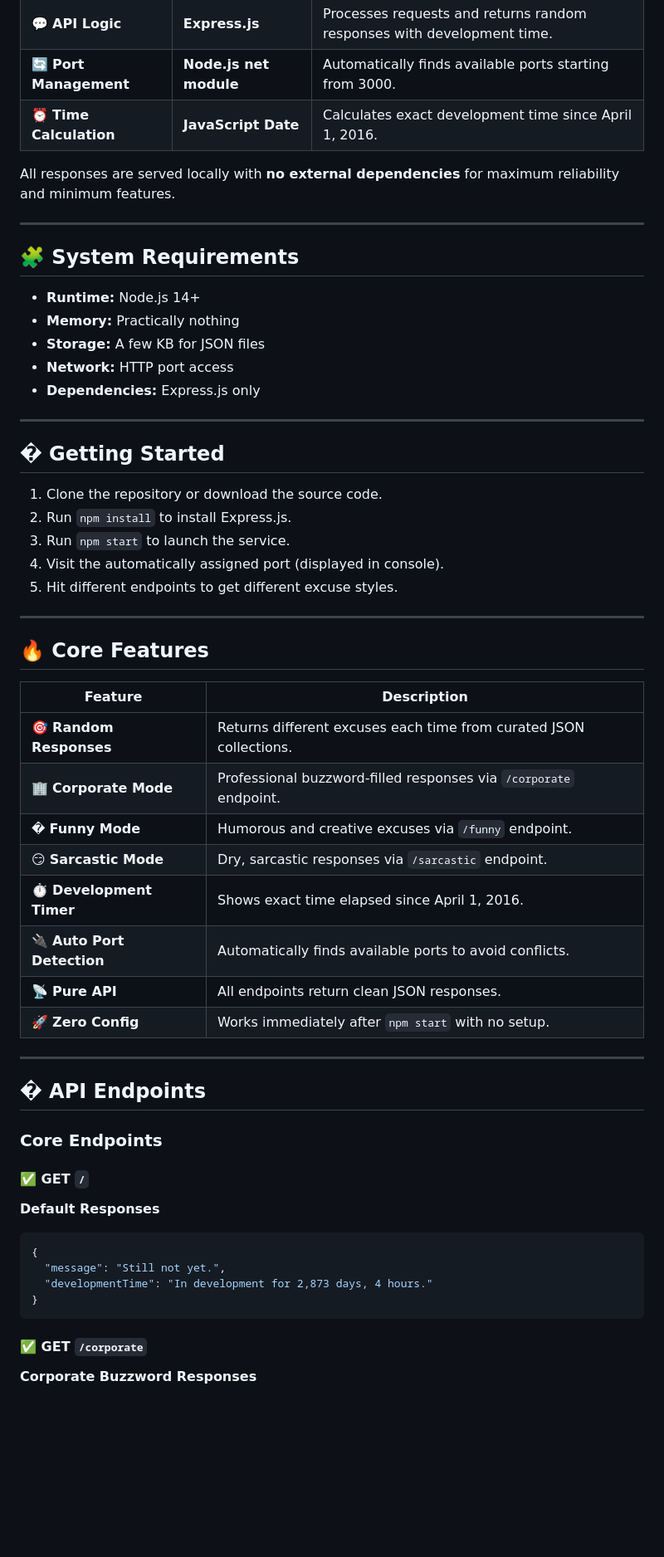
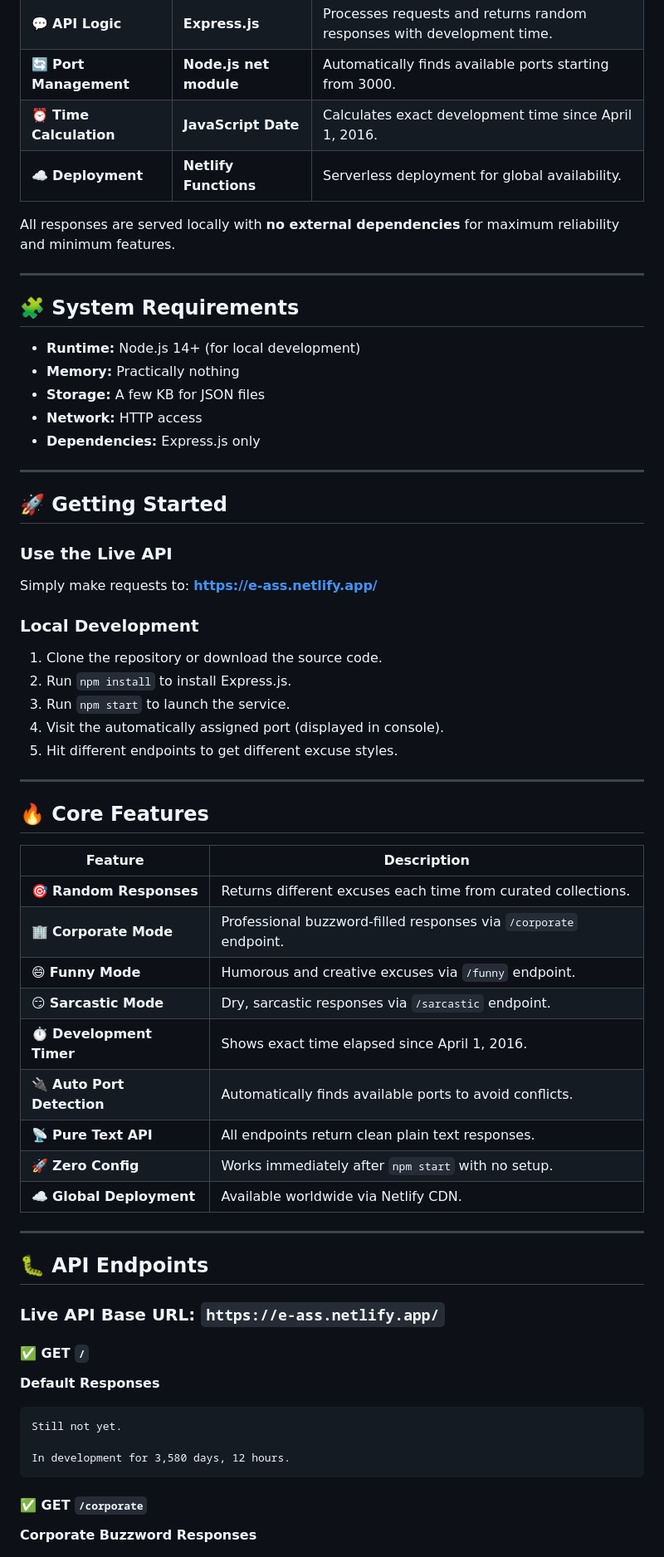
Before and after one commit to Sxriptor/EaaS, a Markdown page: README.md, the part around one of its changes. Shown at 83% size. Rendered like a GitHub page; blank space fills up the shorter version.

````diff
--- a/README.md
+++ b/README.md
@@ -49,6 +52,7 @@ Designed for **developers, product managers, and anyone who needs professional-s
 | 💬 **API Logic** | **Express.js** | Processes requests and returns random responses with development time. |
 | 🔄 **Port Management** | **Node.js net module** | Automatically finds available ports starting from 3000. |
 | ⏰ **Time Calculation** | **JavaScript Date** | Calculates exact development time since April 1, 2016. |
+| ☁️ **Deployment** | **Netlify Functions** | Serverless deployment for global availability. |
 
 All responses are served locally with **no external dependencies** for maximum reliability and minimum features.
 
@@ -56,16 +60,20 @@ All responses are served locally with **no external dependencies** for maximum r
 
 ## 🧩 System Requirements
 
-- **Runtime:** Node.js 14+
+- **Runtime:** Node.js 14+ (for local development)
 - **Memory:** Practically nothing
 - **Storage:** A few KB for JSON files
-- **Network:** HTTP port access
+- **Network:** HTTP access
 - **Dependencies:** Express.js only
 
 ---
 
-## � Getting Started
+## 🚀 Getting Started
 
+### Use the Live API
+Simply make requests to: **[https://e-ass.netlify.app/](https://e-ass.netlify.app/)**
+
+### Local Development
 1. Clone the repository or download the source code.
 2. Run `npm install` to install Express.js.
 3. Run `npm start` to launch the service.
@@ -78,28 +86,28 @@ All responses are served locally with **no external dependencies** for maximum r
 
 | Feature | Description |
 |---------|-------------|
-| 🎯 **Random Responses** | Returns different excuses each time from curated JSON collections. |
+| 🎯 **Random Responses** | Returns different excuses each time from curated collections. |
 | 🏢 **Corporate Mode** | Professional buzzword-filled responses via `/corporate` endpoint. |
-| � **Funny Mode** | Humorous and creative excuses via `/funny` endpoint. |
+| 😄 **Funny Mode** | Humorous and creative excuses via `/funny` endpoint. |
 | 😏 **Sarcastic Mode** | Dry, sarcastic responses via `/sarcastic` endpoint. |
 | ⏱ **Development Timer** | Shows exact time elapsed since April 1, 2016. |
 | 🔌 **Auto Port Detection** | Automatically finds available ports to avoid conflicts. |
-| 📡 **Pure API** | All endpoints return clean JSON responses. |
+| 📡 **Pure Text API** | All endpoints return clean plain text responses. |
 | 🚀 **Zero Config** | Works immediately after `npm start` with no setup. |
+| ☁️ **Global Deployment** | Available worldwide via Netlify CDN. |
 
 ---
 
-## � API Endpoints
+## 🐛 API Endpoints
 
-### Core Endpoints
+### Live API Base URL: `https://e-ass.netlify.app/`
 
 #### ✅ GET `/`
 **Default Responses**
-```json
-{
-  "message": "Still not yet.",
-  "developmentTime": "In development for 2,873 days, 4 hours."
-}
+```
+Still not yet.
+
+In development for 3,580 days, 12 hours.
 ```
 
 #### ✅ GET `/corporate`
````
Also changed, not shown: other parts of README.md (+68 -45 lines).
